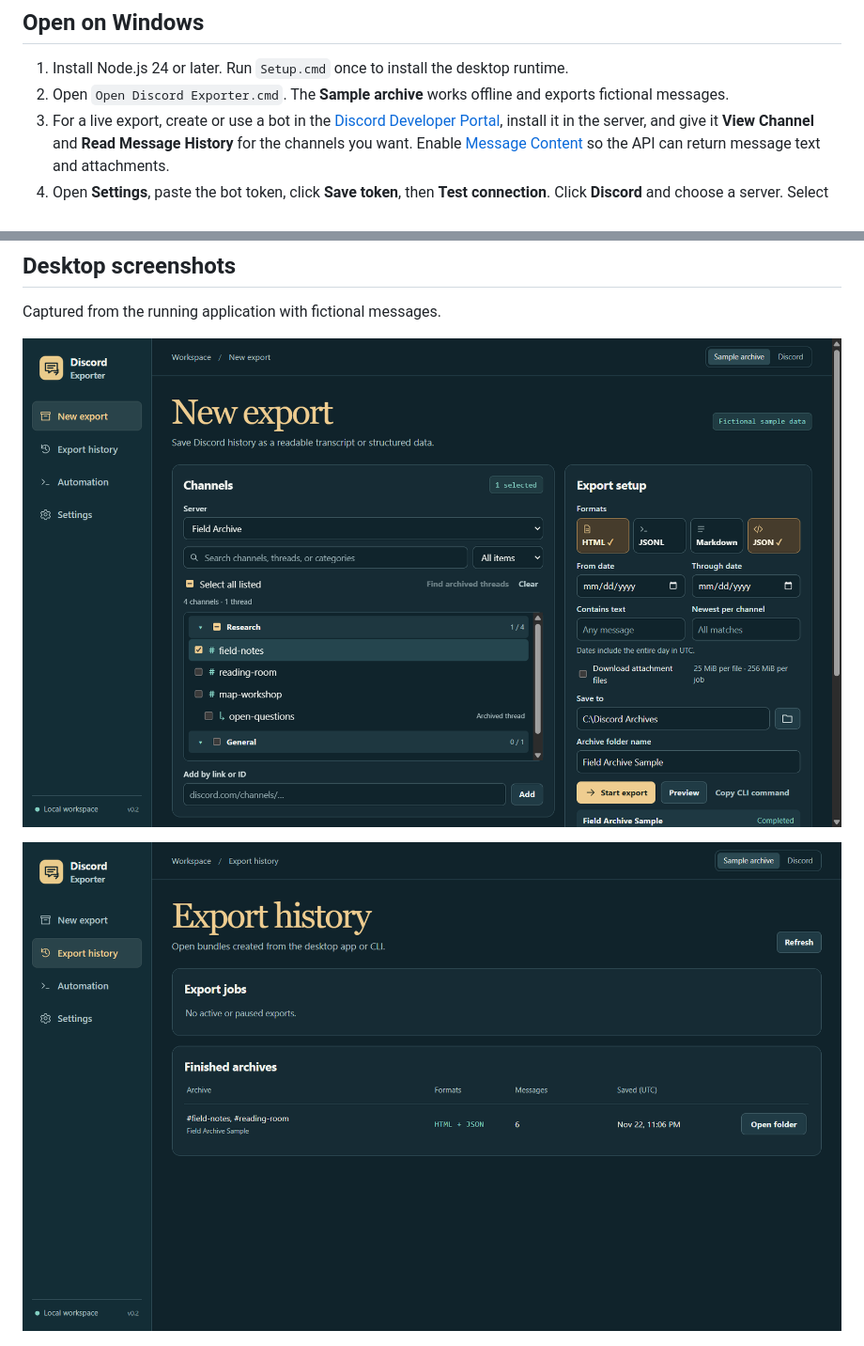
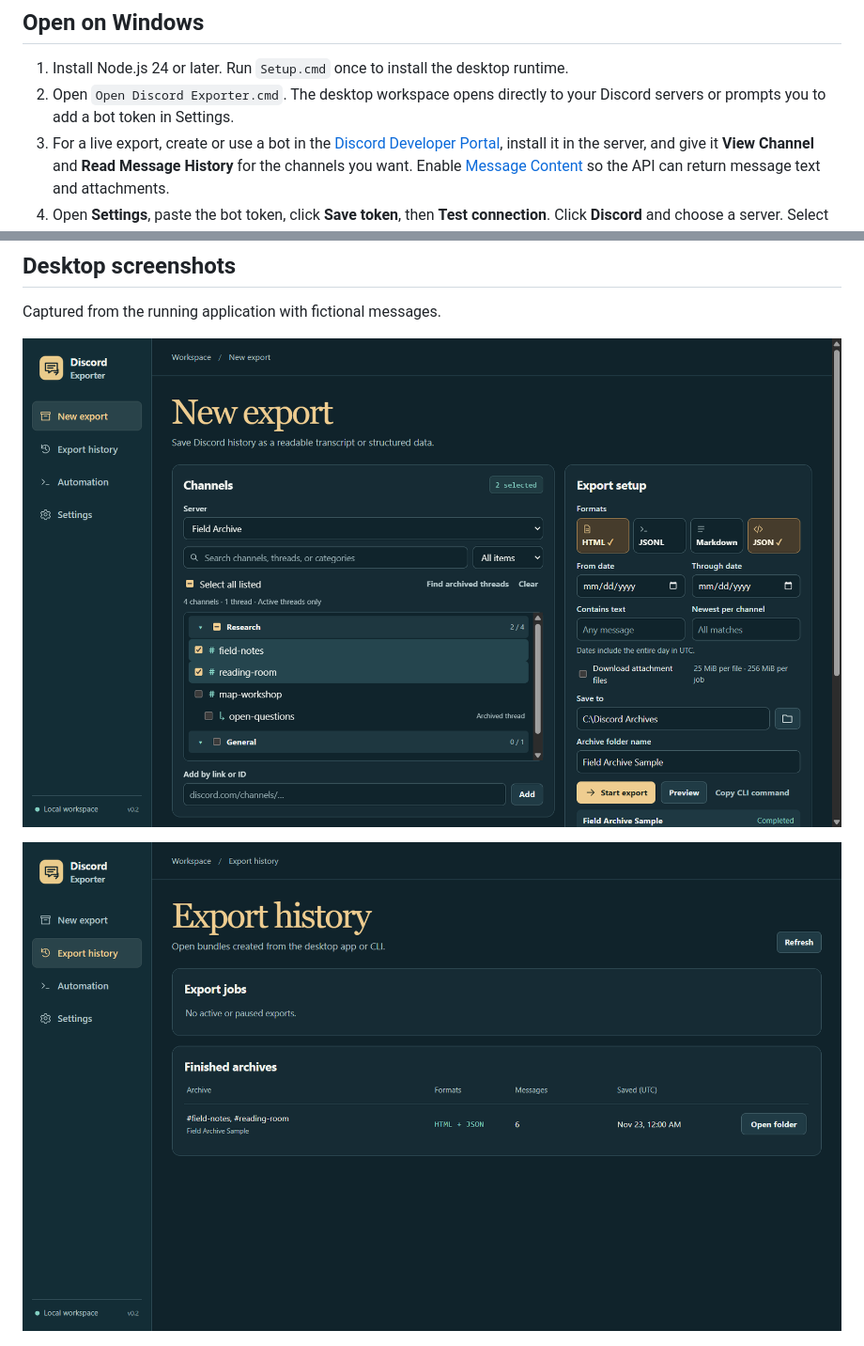
Before and after one commit to MarinoLinic/tool-discord-exporter, a Markdown page: README.md, 2 parts joined by grey strips. Shown at 94% size. GitHub-like rendering; pictures changed too: docs/screenshots/history.png, docs/screenshots/workspace.png.

Commit message:
Open the desktop exporter directly to Discord

```diff
--- a/README.md
+++ b/README.md
@@ -7,7 +7,7 @@ Export Discord server history from a Windows desktop app or from a CLI designed
 ## Open on Windows
 
 1. Install Node.js 24 or later. Run `Setup.cmd` once to install the desktop runtime.
-2. Open `Open Discord Exporter.cmd`. The **Sample archive** works offline and exports fictional messages.
+2. Open `Open Discord Exporter.cmd`. The desktop workspace opens directly to your Discord servers or prompts you to add a bot token in Settings.
 3. For a live export, create or use a bot in the [Discord Developer Portal](https://discord.com/developers/applications), install it in the server, and give it **View Channel** and **Read Message History** for the channels you want. Enable [Message Content](https://support-dev.discord.com/hc/en-us/articles/6207308062871-What-are-Privileged-Intents) so the API can return message text and attachments.
 4. Open **Settings**, paste the bot token, click **Save token**, then **Test connection**. Click **Discord** and choose a server. Select individual items, whole categories, or all listed items. Search and the channel/thread filter narrow the scope of Select All. **Find archived threads** includes additional threads the bot can read. **Preview** opens recent messages on demand.
 5. Choose one or more formats, pick optional transcript details, and turn on **Download attachment files** if you want offline copies. Click **Start export**. The job continues when you close the app. **Export history** shows progress, pause, resume, and completed folders. **Automation** copies the current selection as a PowerShell command.
```
Also changed, not shown: 6 other files.
